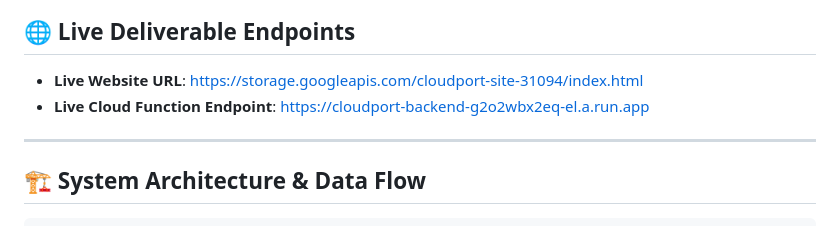
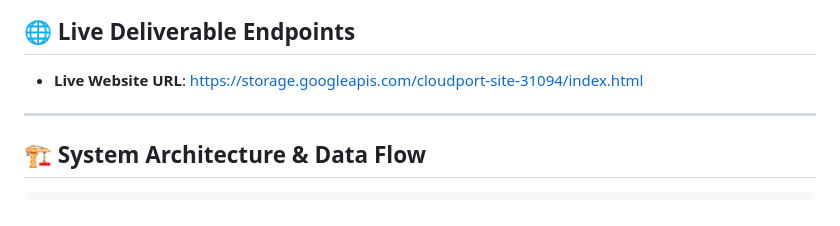
Before and after one commit to siuubhajit/GDG-WorkshopPortal, a Markdown page: README.md, the part around the change. GitHub-like rendering.

Commit message:
Remove cloud function endpoint from README
Removed the live cloud function endpoint from the README.

```diff
--- a/README.md
+++ b/README.md
@@ -7,7 +7,6 @@ CloudPort is a serverless event registration portal built on Google Cloud Platfo
 ## 🌐 Live Deliverable Endpoints
 
 * **Live Website URL**: [https://storage.googleapis.com/cloudport-site-31094/index.html](https://storage.googleapis.com/cloudport-site-31094/index.html)
-* **Live Cloud Function Endpoint**: [https://cloudport-backend-g2o2wbx2eq-el.a.run.app](https://cloudport-backend-g2o2wbx2eq-el.a.run.app)
 
 ---
 
```
